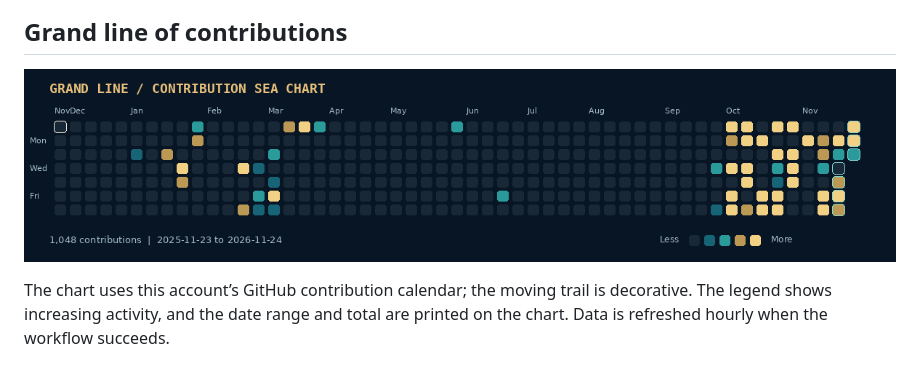
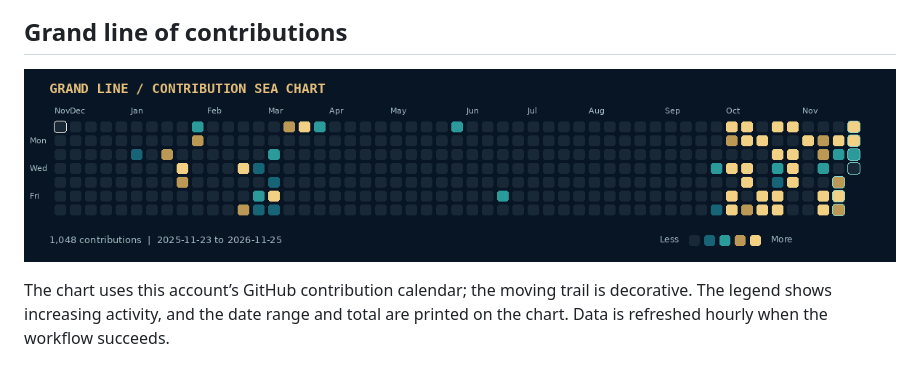
Before and after one commit to krishna3251/krishna3251, a Markdown page: README.md, the part around one of its changes. Drawn GitHub-style; pictures changed too: assets/contributions.gif.

```diff
--- a/README.md
+++ b/README.md
@@ -68,7 +68,7 @@ A Discord bot for building community setups.
 
 ## Grand line of contributions
 
-<a href="https://github.com/krishna3251"><img src="assets/contributions.gif?v=ffe4d6b0b289" alt="Krishna's GitHub contribution calendar as an animated sea chart. Cell colors represent contribution counts; the moving outline is decorative." width="100%" /></a>
+<a href="https://github.com/krishna3251"><img src="assets/contributions.gif?v=112d3b356fa5" alt="Krishna's GitHub contribution calendar as an animated sea chart. Cell colors represent contribution counts; the moving outline is decorative." width="100%" /></a>
 
 The chart uses this account’s GitHub contribution calendar; the moving trail is decorative. The legend shows increasing activity, and the date range and total are printed on the chart. Data is refreshed hourly when the workflow succeeds.
 
```
Also changed, not shown: other parts of README.md (+2 -2 lines), 2 other files.
